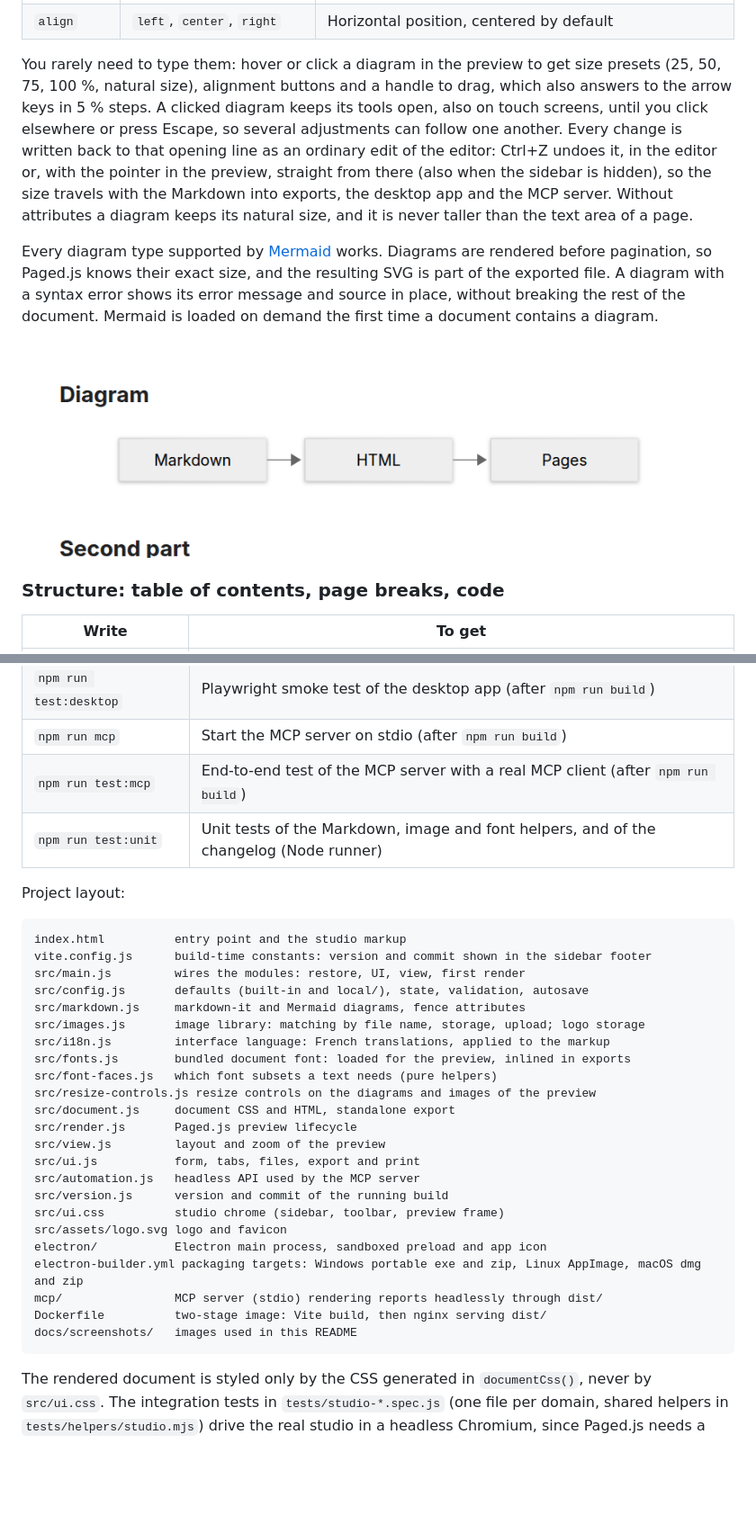
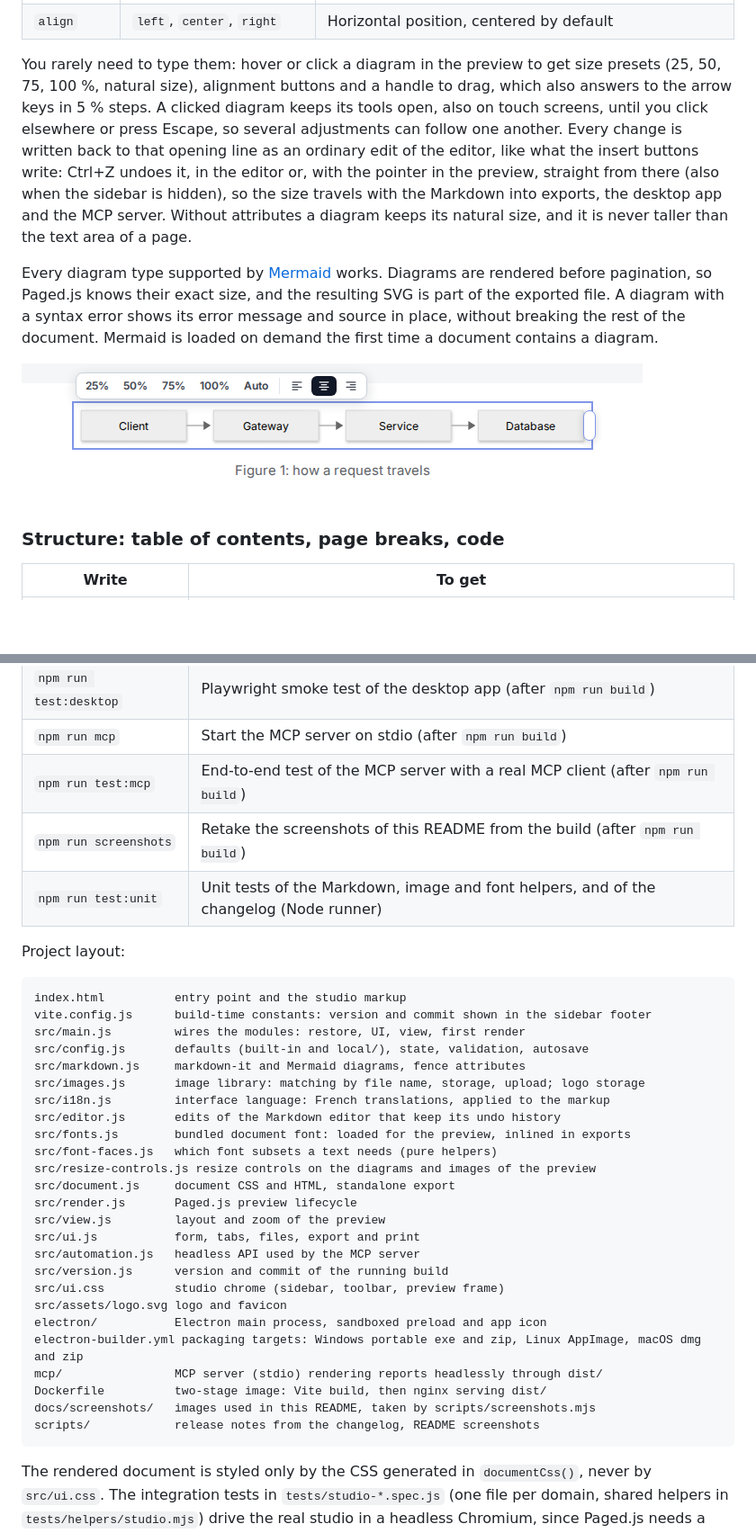
Before and after one commit to florianlotte/markdown-paged-studio, a Markdown page: README.md, 2 parts joined by grey strips. Shown at 90% size. Rendered like a GitHub page; pictures changed too: docs/screenshots/diagram.png; blank space fills up the shorter version.

````diff
--- a/README.md
+++ b/README.md
@@ -94,7 +94,7 @@ flowchart LR
 | `width`   | `10%` to `100%`, or a size in `mm` | Width as a share of the text column, or absolute; the height follows |
 | `align`   | `left`, `center`, `right`          | Horizontal position, centered by default                             |
 
-You rarely need to type them: hover or click a diagram in the preview to get size presets (25, 50, 75, 100 %, natural size), alignment buttons and a handle to drag, which also answers to the arrow keys in 5 % steps. A clicked diagram keeps its tools open, also on touch screens, until you click elsewhere or press Escape, so several adjustments can follow one another. Every change is written back to that opening line as an ordinary edit of the editor: Ctrl+Z undoes it, in the editor or, with the pointer in the preview, straight from there (also when the sidebar is hidden), so the size travels with the Markdown into exports, the desktop app and the MCP server. Without attributes a diagram keeps its natural size, and it is never taller than the text area of a page.
+You rarely need to type them: hover or click a diagram in the preview to get size presets (25, 50, 75, 100 %, natural size), alignment buttons and a handle to drag, which also answers to the arrow keys in 5 % steps. A clicked diagram keeps its tools open, also on touch screens, until you click elsewhere or press Escape, so several adjustments can follow one another. Every change is written back to that opening line as an ordinary edit of the editor, like what the insert buttons write: Ctrl+Z undoes it, in the editor or, with the pointer in the preview, straight from there (also when the sidebar is hidden), so the size travels with the Markdown into exports, the desktop app and the MCP server. Without attributes a diagram keeps its natural size, and it is never taller than the text area of a page.
 
 Every diagram type supported by [Mermaid](https://mermaid.js.org) works. Diagrams are rendered before pagination, so Paged.js knows their exact size, and the resulting SVG is part of the exported file. A diagram with a syntax error shows its error message and source in place, without breaking the rest of the document. Mermaid is loaded on demand the first time a document contains a diagram.
 
@@ -310,6 +318,7 @@ GitHub Actions workflows in `.github/workflows/`: `ci.yml` runs on every push an
 | `npm run test:desktop`  | Playwright smoke test of the desktop app (after `npm run build`)                        |
 | `npm run mcp`           | Start the MCP server on stdio (after `npm run build`)                                   |
 | `npm run test:mcp`      | End-to-end test of the MCP server with a real MCP client (after `npm run build`)        |
+| `npm run screenshots`   | Retake the screenshots of this README from the build (after `npm run build`)            |
 | `npm run test:unit`     | Unit tests of the Markdown, image and font helpers, and of the changelog (Node runner)  |
 
 Project layout:
@@ -322,6 +331,7 @@ src/config.js       defaults (built-in and local/), state, validation, autosave
 src/markdown.js     markdown-it and Mermaid diagrams, fence attributes
 src/images.js       image library: matching by file name, storage, upload; logo storage
 src/i18n.js         interface language: French translations, applied to the markup
+src/editor.js       edits of the Markdown editor that keep its undo history
 src/fonts.js        bundled document font: loaded for the preview, inlined in exports
 src/font-faces.js   which font subsets a text needs (pure helpers)
 src/resize-controls.js resize controls on the diagrams and images of the preview
@@ -337,7 +347,8 @@ electron/           Electron main process, sandboxed preload and app icon
 electron-builder.yml packaging targets: Windows portable exe and zip, Linux AppImage, macOS dmg and zip
 mcp/                MCP server (stdio) rendering reports headlessly through dist/
 Dockerfile          two-stage image: Vite build, then nginx serving dist/
-docs/screenshots/   images used in this README
+docs/screenshots/   images used in this README, taken by scripts/screenshots.mjs
+scripts/            release notes from the changelog, README screenshots
 ```
 
 The rendered document is styled only by the CSS generated in `documentCss()`, never by `src/ui.css`. The integration tests in `tests/studio-*.spec.js` (one file per domain, shared helpers in `tests/helpers/studio.mjs`) drive the real studio in a headless Chromium, since Paged.js needs a browser to lay out pages: rendering, scrolling, re-render hygiene, Mermaid, autosave, config validation, layout and zoom, export, print and the JSON round trip. Run `npx playwright install chromium --only-shell` once before `npm test`.
````
Also changed, not shown: other parts of README.md (+9 -1 lines), CHANGELOG.md (+19 -1 lines), CLAUDE.md (+2 -2 lines), docs/screenshots/covers.png (added), docs/screenshots/french.png (added), docs/screenshots/images.png, docs/screenshots/spread.png, docs/screenshots/studio.png, 11 other files.
